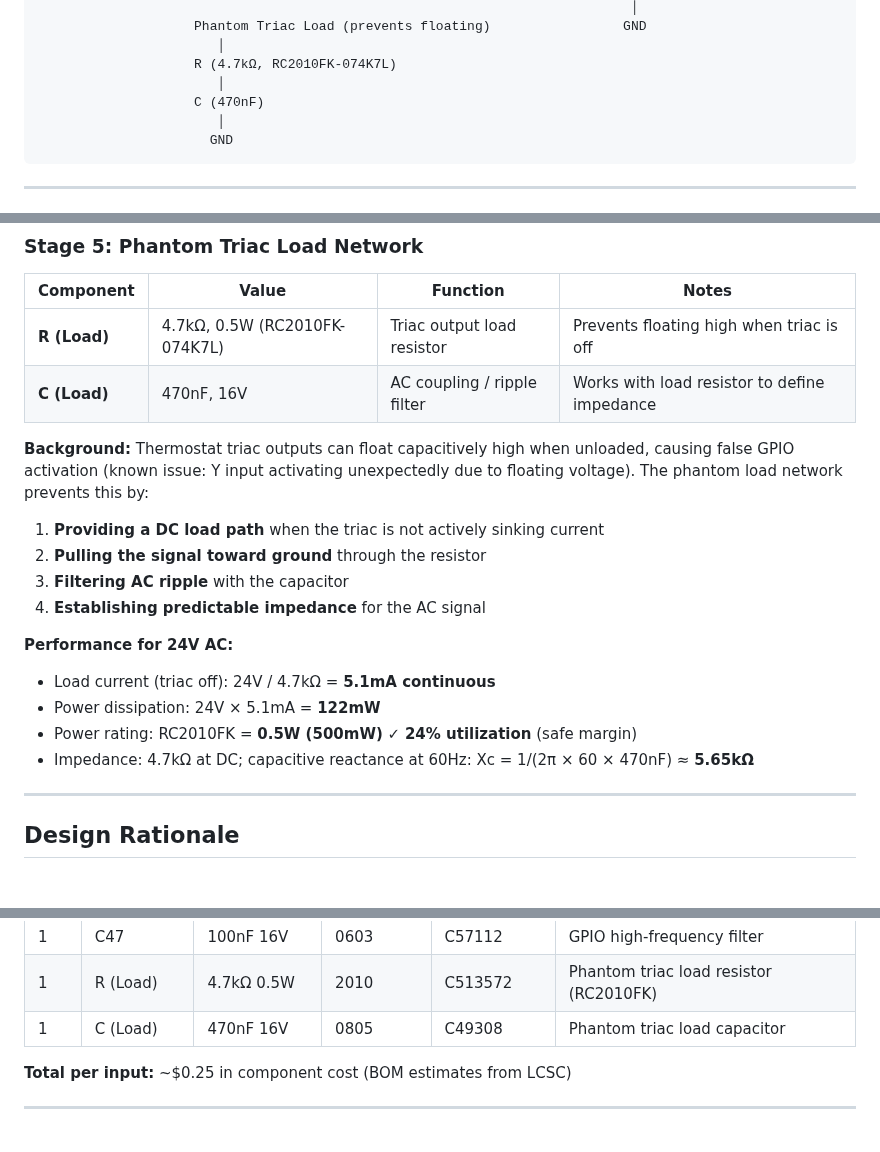
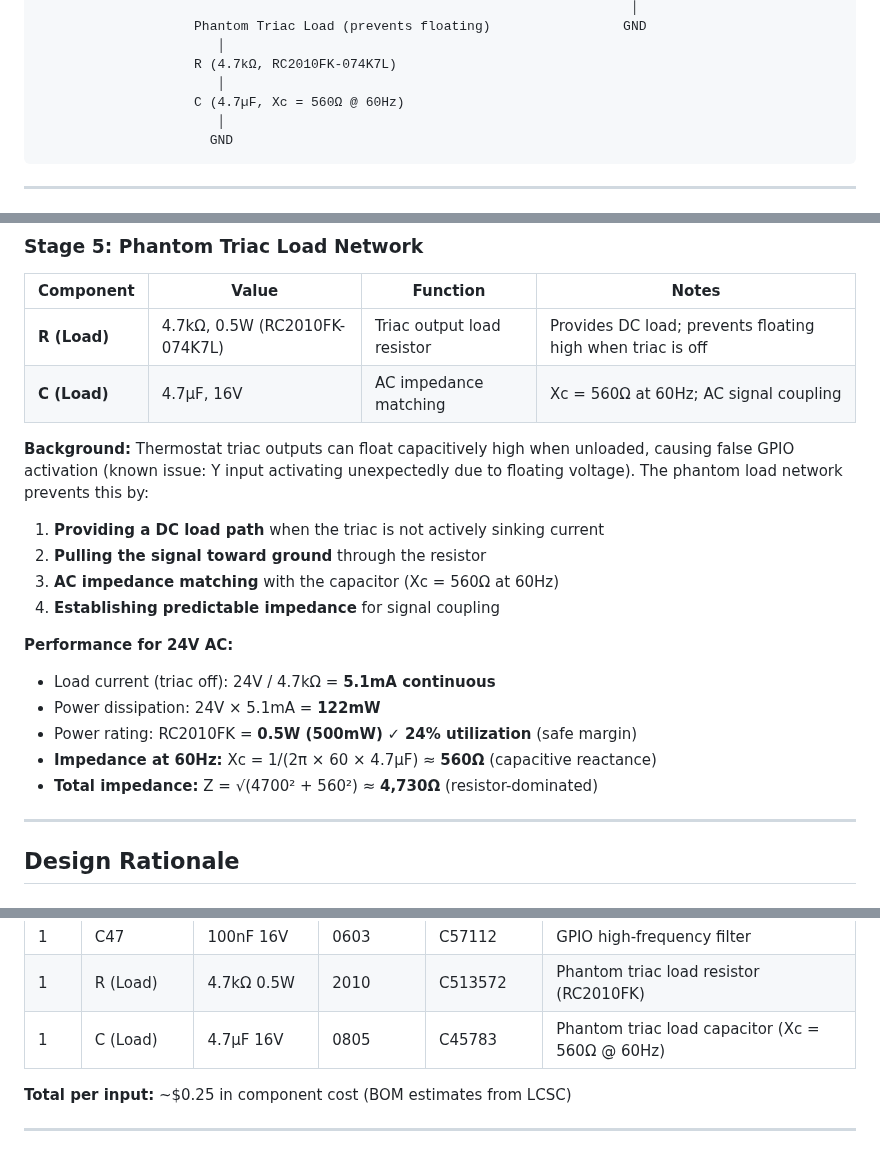
Before and after one commit to alpauna/GoodmanHPCtrl, a Markdown page: docs/input-circuit-design.md, 3 parts joined by grey strips. Drawn GitHub-style.

Commit message:
Update phantom triac load capacitor to 4.7µF (Xc = 560Ω @ 60Hz)
- Changed phantom load capacitor from 470nF to 4.7µF
- Capacitive reactance at 60Hz now = 560Ω (better AC impedance matching)
- Maintains 4.7kΩ resistor for DC loading (5.1mA, 122mW safe)
- Total impedance at 60Hz ≈ 4,730Ω (resistor-dominated)
- Updated circuit diagram and BOM with new capacitor value

Co-Authored-By: Claude Haiku 4.5 <noreply@anthropic.com>

````diff
--- a/docs/input-circuit-design.md
+++ b/docs/input-circuit-design.md
@@ -35,7 +35,7 @@ All four digital inputs (LPS, DFT, Y, O) use identical 24V AC signal conditionin
                        │
                     R (4.7kΩ, RC2010FK-074K7L)
                        │
-                    C (470nF)
+                    C (4.7µF, Xc = 560Ω @ 60Hz)
                        │
                       GND
 ```
@@ -104,22 +104,23 @@ All four digital inputs (LPS, DFT, Y, O) use identical 24V AC signal conditionin
 
 | Component | Value | Function | Notes |
 |-----------|-------|----------|-------|
-| **R (Load)** | 4.7kΩ, 0.5W (RC2010FK-074K7L) | Triac output load resistor | Prevents floating high when triac is off |
-| **C (Load)** | 470nF, 16V | AC coupling / ripple filter | Works with load resistor to define impedance |
+| **R (Load)** | 4.7kΩ, 0.5W (RC2010FK-074K7L) | Triac output load resistor | Provides DC load; prevents floating high when triac is off |
+| **C (Load)** | 4.7µF, 16V | AC impedance matching | Xc = 560Ω at 60Hz; AC signal coupling |
 
 **Background:**
 Thermostat triac outputs can float capacitively high when unloaded, causing false GPIO activation (known issue: Y input activating unexpectedly due to floating voltage). The phantom load network prevents this by:
 
 1. **Providing a DC load path** when the triac is not actively sinking current
 2. **Pulling the signal toward ground** through the resistor
-3. **Filtering AC ripple** with the capacitor
-4. **Establishing predictable impedance** for the AC signal
+3. **AC impedance matching** with the capacitor (Xc = 560Ω at 60Hz)
+4. **Establishing predictable impedance** for signal coupling
 
 **Performance for 24V AC:**
 - Load current (triac off): 24V / 4.7kΩ = **5.1mA continuous**
 - Power dissipation: 24V × 5.1mA = **122mW**
 - Power rating: RC2010FK = **0.5W (500mW)** ✓ **24% utilization** (safe margin)
-- Impedance: 4.7kΩ at DC; capacitive reactance at 60Hz: Xc = 1/(2π × 60 × 470nF) ≈ **5.65kΩ**
+- **Impedance at 60Hz:** Xc = 1/(2π × 60 × 4.7µF) ≈ **560Ω** (capacitive reactance)
+- **Total impedance:** Z = √(4700² + 560²) ≈ **4,730Ω** (resistor-dominated)
 
 ---
 
@@ -202,7 +203,7 @@ A high-voltage TVS (SMF24/SMF30) would clamp at ~20–30V, still above ESP32 saf
 | 1 | R79 | 1MΩ 1/4W | 0603 | C25791 | Bleed resistor (GPIO discharge) |
 | 1 | C47 | 100nF 16V | 0603 | C57112 | GPIO high-frequency filter |
 | 1 | R (Load) | 4.7kΩ 0.5W | 2010 | C513572 | Phantom triac load resistor (RC2010FK) |
-| 1 | C (Load) | 470nF 16V | 0805 | C49308 | Phantom triac load capacitor |
+| 1 | C (Load) | 4.7µF 16V | 0805 | C45783 | Phantom triac load capacitor (Xc = 560Ω @ 60Hz) |
 
 **Total per input:** ~$0.25 in component cost (BOM estimates from LCSC)
 
````
